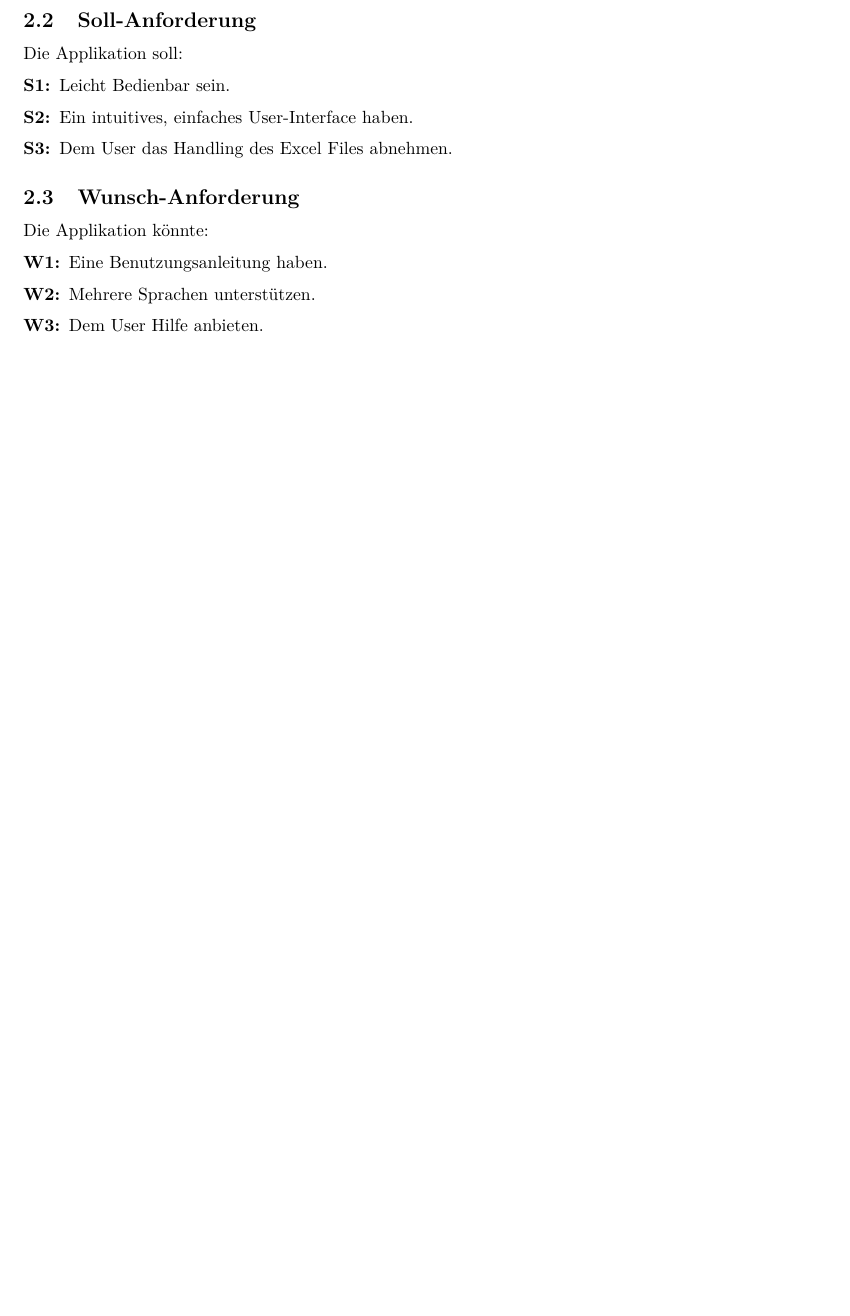
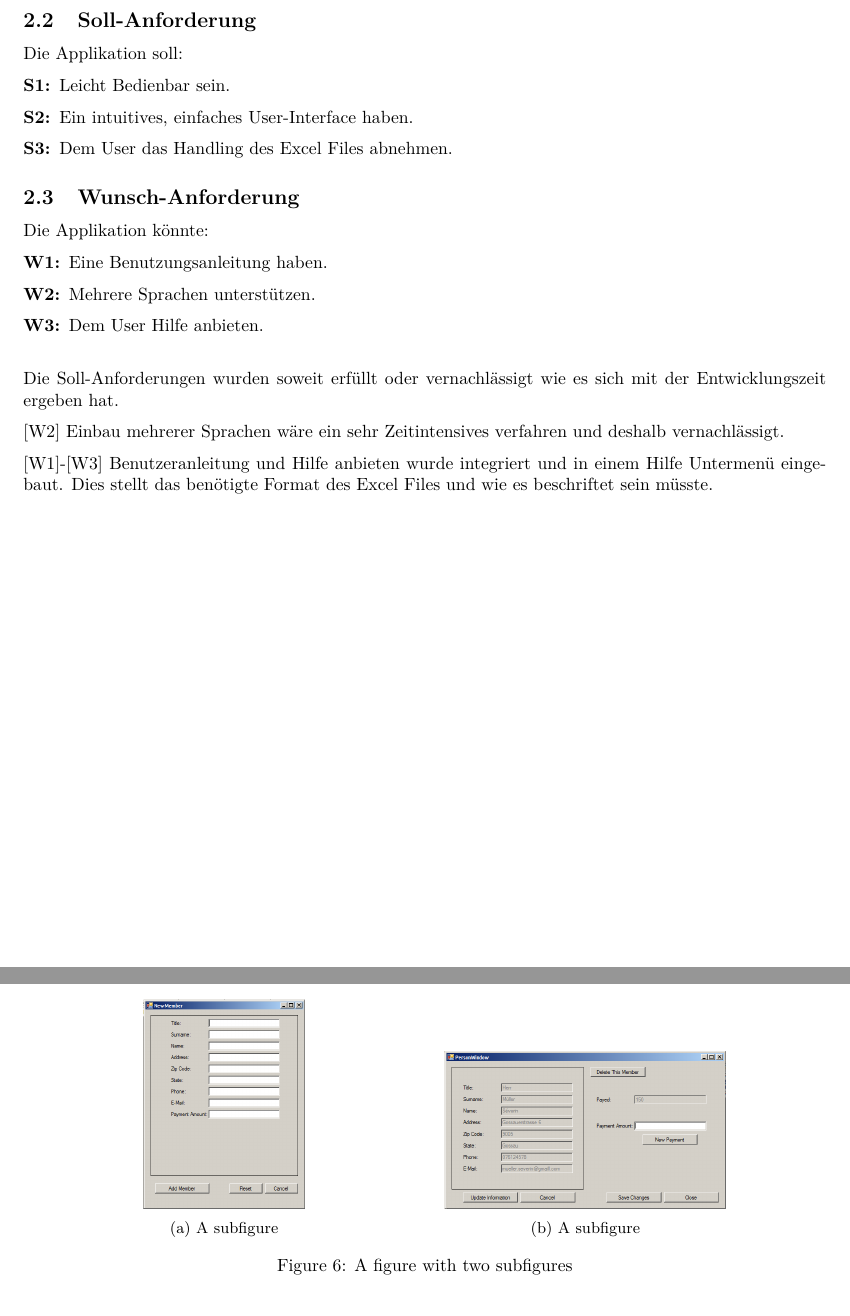
Before and after one commit to NTB-Software-Projekt/Excel-Administration, a LaTeX document (Documentation/Rijad_Severin.tex): part of page 4 of 11 before the commit and two parts of pages 4 and 10 of 11 after it, the two joined at a grey line, cut so that both start at the same text, the shorter picture padded with empty space. Compiled offline with pdfLaTeX.

Commit message:
Pictures Added into Docu
Some more modifications

```diff
--- a/Documentation/Rijad_Severin.tex
+++ b/Documentation/Rijad_Severin.tex
@@ -1,10 +1,17 @@
 \documentclass{article}
 \usepackage{geometry}
-
 \usepackage{parskip}
 \usepackage{pdflscape}
 \usepackage{lscape}
 \usepackage{enumitem}
+\setlist[description]{leftmargin=\parindent,labelindent=\parindent}
+\usepackage[utf8]{inputenc}
+\usepackage[T1]{fontenc}
+\usepackage{lmodern} % load a font with all the characters
+\usepackage{graphicx}
+\usepackage{caption}
+\usepackage{subcaption}
+\graphicspath{{Bilder/}}
 \geometry{
 	a4paper,
 	total={210mm,297mm},
@@ -13,12 +20,6 @@
 	top=25mm,
 	bottom=25mm
 }
-\setlist[description]{leftmargin=\parindent,labelindent=\parindent}
-\usepackage[utf8]{inputenc}
-\usepackage[T1]{fontenc}
-\usepackage{lmodern} % load a font with all the characters
-\usepackage{graphicx}
-\graphicspath{{Bilder/}}
 
 \renewcommand{\contentsname}{Inhaltsverzeichnis}
 \renewcommand{\listfigurename}{Abbildungsverzeichnis}
@@ -90,7 +91,14 @@ Die Applikation könnte:
 	\item[W1:] Eine Benutzungsanleitung haben.
 	\item[W2:] Mehrere Sprachen unterstützen.
 	\item[W3:] Dem User Hilfe anbieten.
+	\\
 \end{description}
+
+Die Soll-Anforderungen wurden soweit erfüllt oder vernachlässigt wie es sich mit der Entwicklungszeit ergeben hat.
+
+[W2] Einbau mehrerer Sprachen wäre ein sehr Zeitintensives verfahren und deshalb vernachlässigt.
+
+[W1]-[W3] Benutzeranleitung und Hilfe anbieten wurde integriert und in einem Hilfe Untermenü eingebaut. Dies stellt das benötigte Format des Excel Files und wie es beschriftet sein müsste.
 
 \newpage
 
@@ -189,3 +205,20 @@ Vorgang bei Gestaltung des GUI's, bedenken usw.
+ \begin{figure}
+ 	\centering
+ 	\begin{subfigure}{.4\textwidth}
+ 		\centering
+ 		\includegraphics[width=.5\linewidth]{NewMemberGui}
+ 		\caption{A subfigure}
+ 		\label{fig:sub1}
+ 	\end{subfigure}%
+ 	\begin{subfigure}{.5\textwidth}
+ 		\centering
+ 		\includegraphics[width=.7\linewidth]{MemberInfoGUI}
+ 		\caption{A subfigure}
+ 		\label{fig:sub2}
+ 	\end{subfigure}
+ 	\caption{A figure with two subfigures}
+ 	\label{fig:test}
+ \end{figure}
 
 \subsection{Database Handling}
 Schwierigkeiten bei den Referenzen, Voraussetzungen zur Verbindung usw.
```
Also changed, not shown: Documentation/Bilder/MainGUI.PNG (added), Documentation/Bilder/MemberInfoGUI.PNG (added), Documentation/Bilder/NewMemberGUI.PNG (added), Documentation/Rijad_Severin.pdf, Documentation/Rijad_Severin.tex (12 more changed lines), 4 other files.
